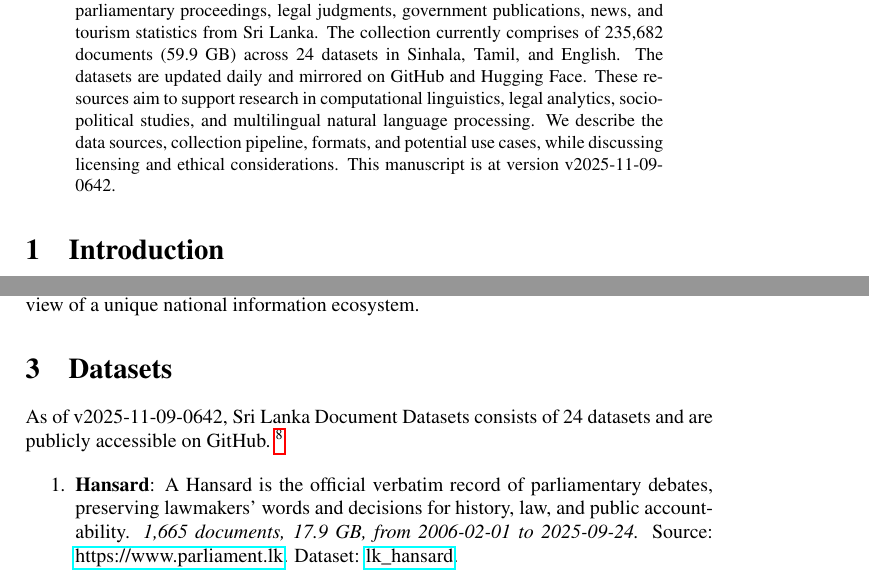
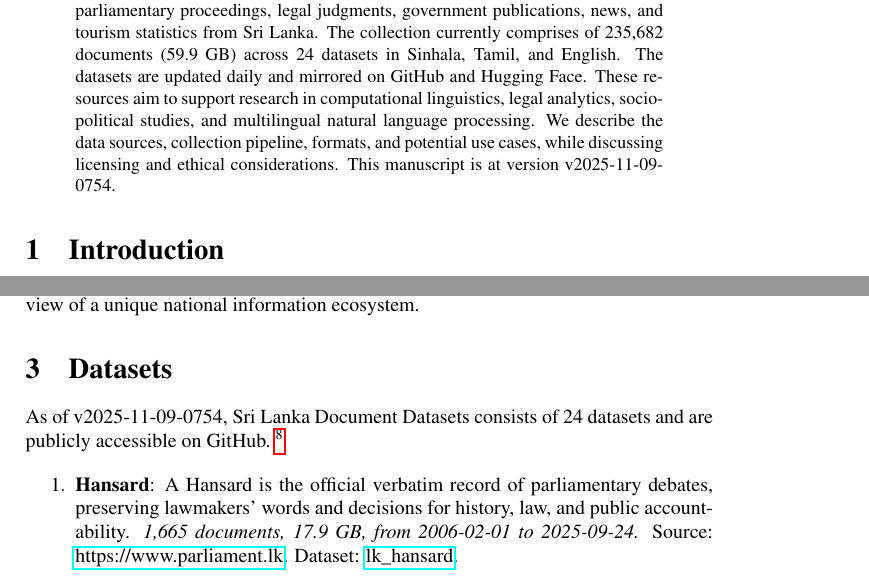
Before and after one commit to nuuuwan/lk_datasets, a LaTeX paper (latex/lk_datasets.tex): two parts of pages 1 and 2 of 7, joined at a grey line, cut so that both start at the same text. Compiled offline with pdfLaTeX; a LaTeX package or settings file that is missing is left out.

Commit message:
🤖 [build.yml] 2025-11-09-0224

```diff
--- a/latex/lk_datasets.tex
+++ b/latex/lk_datasets.tex
@@ -16,7 +16,7 @@
 \normalsize%
 \maketitle%
 \begin{abstract}%
-We present a collection of open, machine-readable document datasets covering parliamentary proceedings, legal judgments, government publications, news, and tourism statistics from Sri Lanka. The collection currently comprises of  235,682  documents (59.9 GB) across 24  datasets in Sinhala, Tamil, and English. The datasets are updated daily and mirrored on GitHub and Hugging Face. These resources aim to support research in computational linguistics, legal analytics, socio-political studies, and multilingual natural language processing. We describe the data sources, collection pipeline, formats, and potential use cases, while discussing licensing and ethical considerations. This manuscript is at version v2025-11-09-0642.%
+We present a collection of open, machine-readable document datasets covering parliamentary proceedings, legal judgments, government publications, news, and tourism statistics from Sri Lanka. The collection currently comprises of  235,682  documents (59.9 GB) across 24  datasets in Sinhala, Tamil, and English. The datasets are updated daily and mirrored on GitHub and Hugging Face. These resources aim to support research in computational linguistics, legal analytics, socio-political studies, and multilingual natural language processing. We describe the data sources, collection pipeline, formats, and potential use cases, while discussing licensing and ethical considerations. This manuscript is at version v2025-11-09-0754.%
 
 %
 \end{abstract}%
@@ -86,7 +86,7 @@ The Sri Lanka Document Datasets aim to fill this gap by aggregating diverse sour
 %
 \section{Datasets}%
 \label{sec:Datasets}%
-As of v2025-11-09-0642, Sri Lanka Document Datasets
+As of v2025-11-09-0754, Sri Lanka Document Datasets
   consists of 24 datasets
  and are publicly accessible on GitHub.%
 ~%
```
Also changed, not shown: README.md, latex/lk_datasets.pdf.
